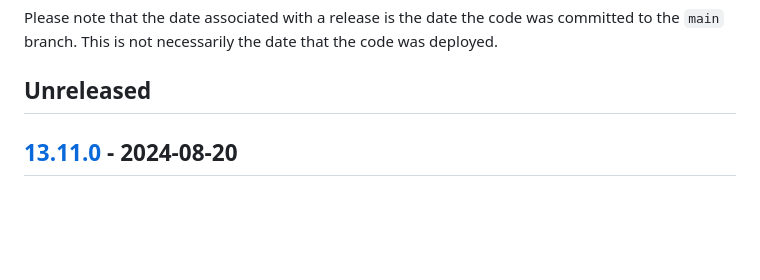
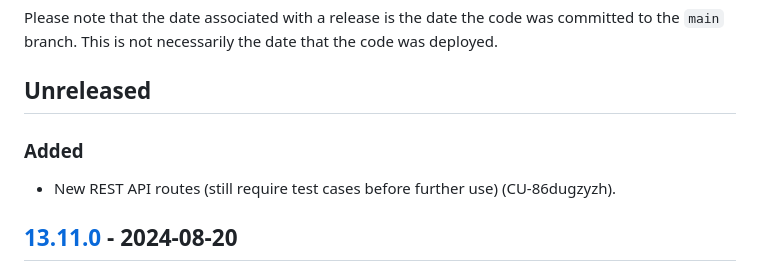
Before and after one commit to bravetechnologycoop/BraveButtons, a Markdown page: CHANGELOG.md, the part around the change. Rendered like a GitHub page; blank space fills up the shorter version.

Commit message:
Modify changelog

```diff
--- a/CHANGELOG.md
+++ b/CHANGELOG.md
@@ -10,6 +10,10 @@ was committed to the `main` branch. This is not necessarily the date that
 the code was deployed.
 
 ## Unreleased
+
+### Added
+
+- New REST API routes (still require test cases before further use) (CU-86dugzyzh).
 
 ## [13.11.0] - 2024-08-20
 
```
